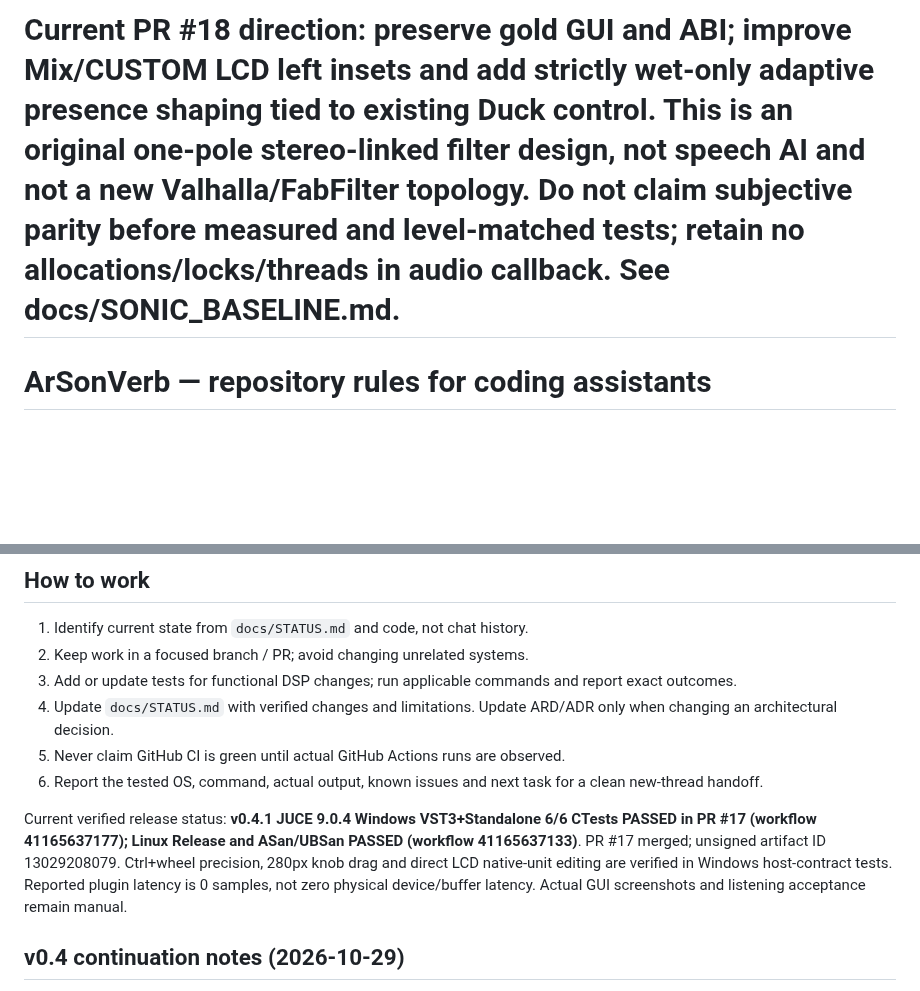
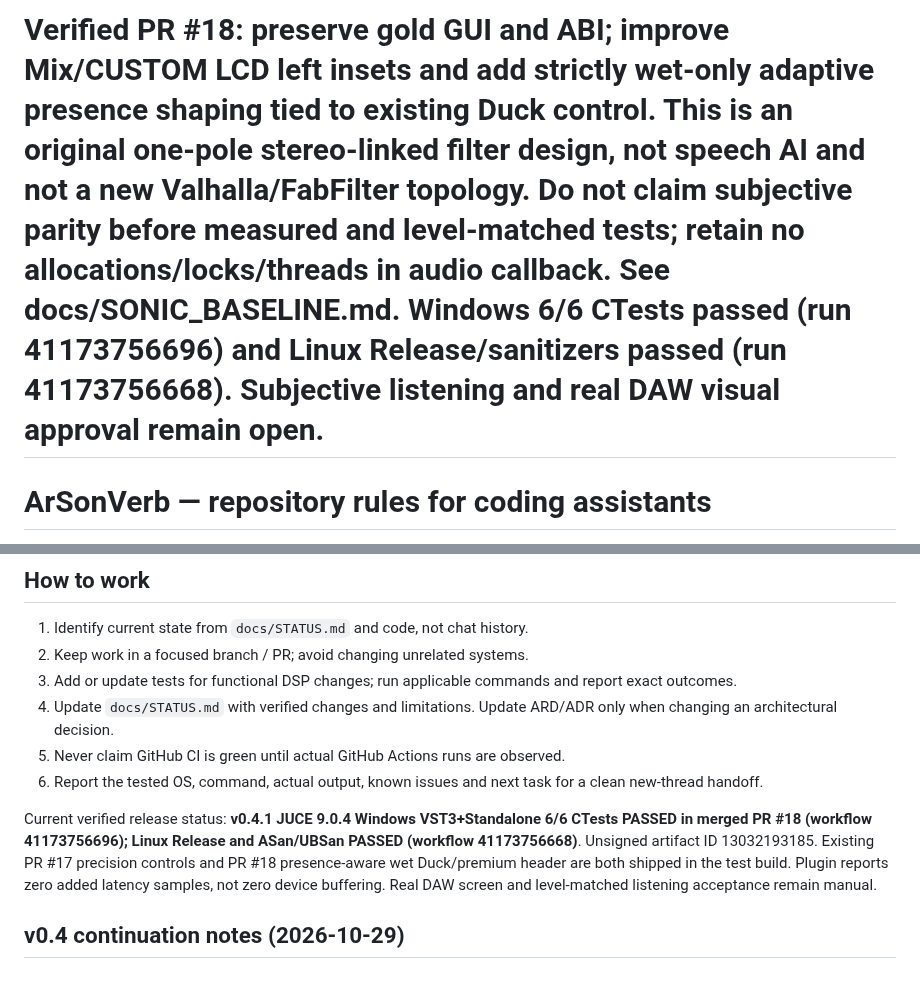
Before and after one commit to masarray/arsonverb, a Markdown page: AGENTS.md, 2 parts joined by grey strips. Drawn GitHub-style; blank space fills up the shorter version.

Commit message:
docs: verify PR #18 Windows 6/6 Linux sanitizers and preserve honest sonic caveats

```diff
--- a/AGENTS.md
+++ b/AGENTS.md
@@ -1,4 +1,4 @@
-# Current PR #18 direction: preserve gold GUI and ABI; improve Mix/CUSTOM LCD left insets and add strictly wet-only adaptive presence shaping tied to existing Duck control. This is an original one-pole stereo-linked filter design, not speech AI and not a new Valhalla/FabFilter topology. Do not claim subjective parity before measured and level-matched tests; retain no allocations/locks/threads in audio callback. See docs/SONIC_BASELINE.md.
+# Verified PR #18: preserve gold GUI and ABI; improve Mix/CUSTOM LCD left insets and add strictly wet-only adaptive presence shaping tied to existing Duck control. This is an original one-pole stereo-linked filter design, not speech AI and not a new Valhalla/FabFilter topology. Do not claim subjective parity before measured and level-matched tests; retain no allocations/locks/threads in audio callback. See docs/SONIC_BASELINE.md. Windows 6/6 CTests passed (run 41173756696) and Linux Release/sanitizers passed (run 41173756668). Subjective listening and real DAW visual approval remain open.
 
 # ArSonVerb — repository rules for coding assistants
 
@@ -34,7 +34,7 @@ For Windows MSVC: `cmake -S . -B build-msvc -G "Visual Studio 17 2022" -A x64 -D
 5. Never claim GitHub CI is green until actual GitHub Actions runs are observed.
 6. Report the tested OS, command, actual output, known issues and next task for a clean new-thread handoff.
 
-Current verified release status: **v0.4.1 JUCE 9.0.4 Windows VST3+Standalone 6/6 CTests PASSED in PR #17 (workflow 41165637177); Linux Release and ASan/UBSan PASSED (workflow 41165637133)**. PR #17 merged; unsigned artifact ID 13029208079. Ctrl+wheel precision, 280px knob drag and direct LCD native-unit editing are verified in Windows host-contract tests. Reported plugin latency is 0 samples, not zero physical device/buffer latency. Actual GUI screenshots and listening acceptance remain manual.
+Current verified release status: **v0.4.1 JUCE 9.0.4 Windows VST3+Standalone 6/6 CTests PASSED in merged PR #18 (workflow 41173756696); Linux Release and ASan/UBSan PASSED (workflow 41173756668)**. Unsigned artifact ID 13032193185. Existing PR #17 precision controls and PR #18 presence-aware wet Duck/premium header are both shipped in the test build. Plugin reports zero added latency samples, not zero device buffering. Real DAW screen and level-matched listening acceptance remain manual.
 
 ## v0.4 continuation notes (2026-10-29)
 
```
